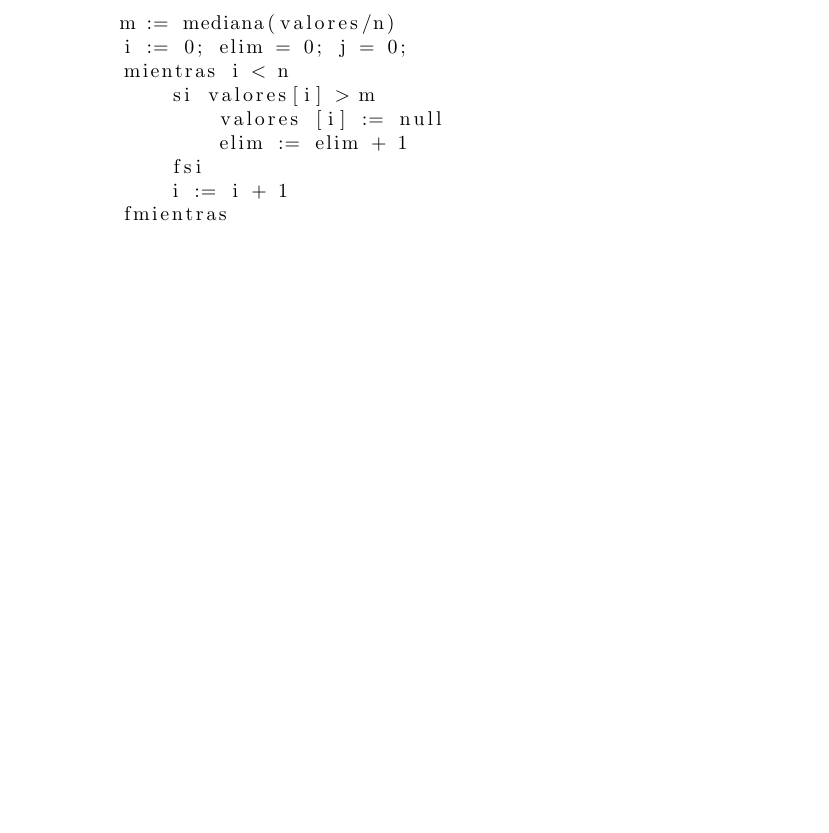
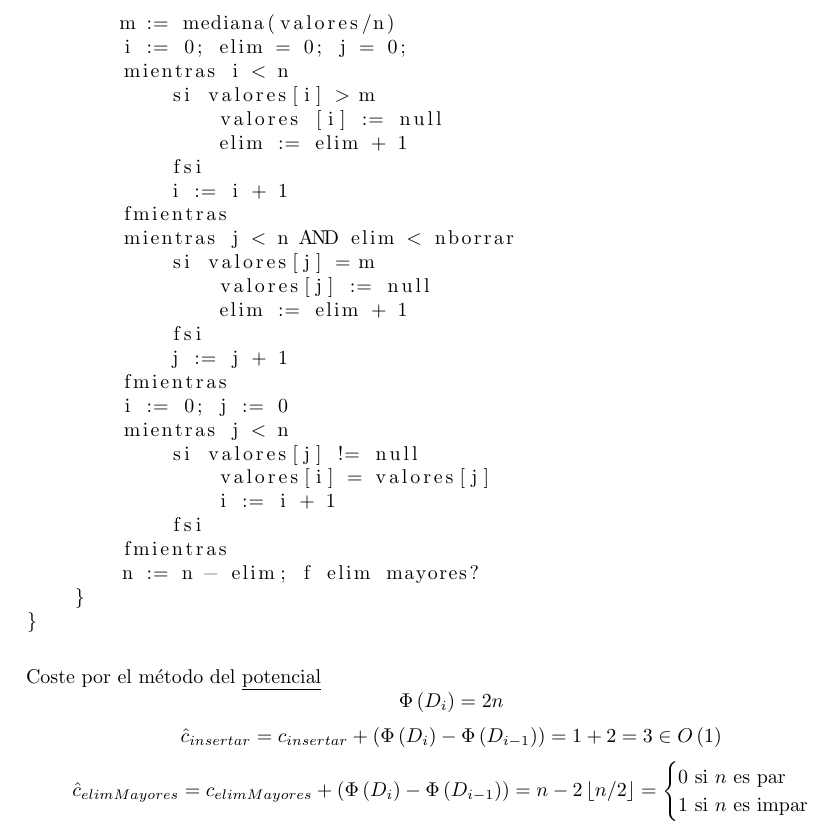
Before and after one commit to MarioCalvarro/EjerciciosMARP1, a LaTeX book (Soluciones.tex): part of page 11 of 11, cut so that both start at the same text, the shorter picture padded with empty space. Compiled offline with pdfLaTeX.

Commit message:
Cambios ejercicio 11

```diff
--- a/Soluciones.tex
+++ b/Soluciones.tex
@@ -490,8 +490,34 @@ class multiconj {
             fsi
             i := i + 1
         fmientras
+        mientras j < n AND elim < nborrar
+            si valores[j] = m
+                valores[j] := null
+                elim := elim + 1
+            fsi
+            j := j + 1
+        fmientras
+        i := 0; j := 0
+        mientras j < n
+            si valores[j] != null
+                valores[i] = valores[j]
+                i := i + 1
+            fsi
+        fmientras
+        n := n - elim; f elim mayores?
     }
 }
 \end{lstlisting}
+Coste por el método del \underline{potencial}
+\[
+\Phi\left( D_i \right) = 2n
+\]\[
+\hat{c}_{insertar} = c_{insertar} + \left( \Phi\left( D_i \right) - \Phi\left( D_{i-1} \right) \right) = 1 + 2 = 3 \in O\left( 1 \right)
+\]\[
+\hat{c}_{elimMayores} = c_{elimMayores} + \left( \Phi\left( D_i \right) - \Phi\left( D_{i-1} \right)\right) = n - 2 \left\lfloor n/2 \right\rfloor = \begin{cases}
+    0 \text{ si } n \text{ es par}\\
+    1 \text{ si } n \text{ es impar}
+\end{cases}
+\]
 
 \end{document}
```
Also changed, not shown: Soluciones.pdf.
